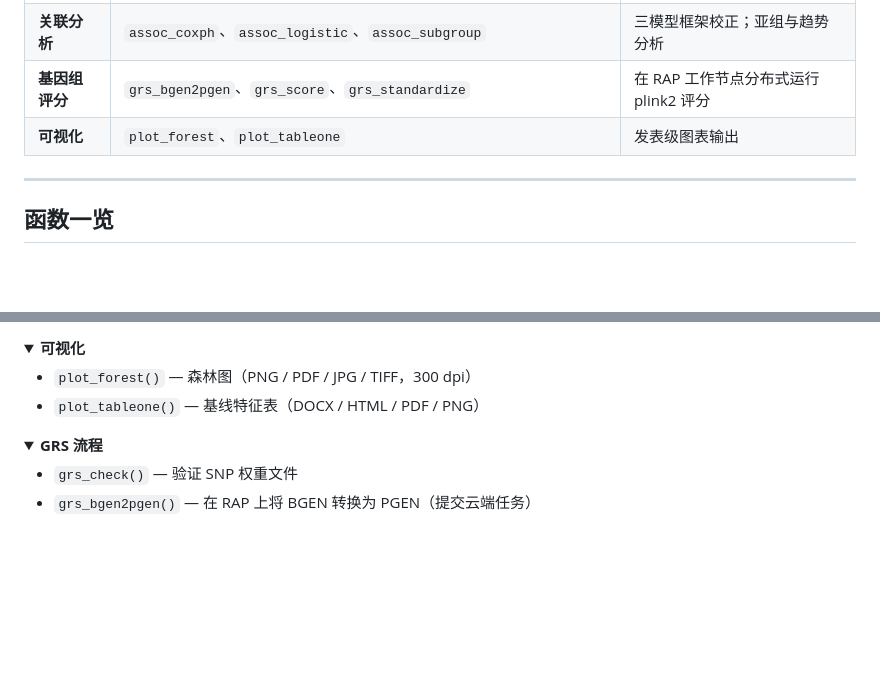
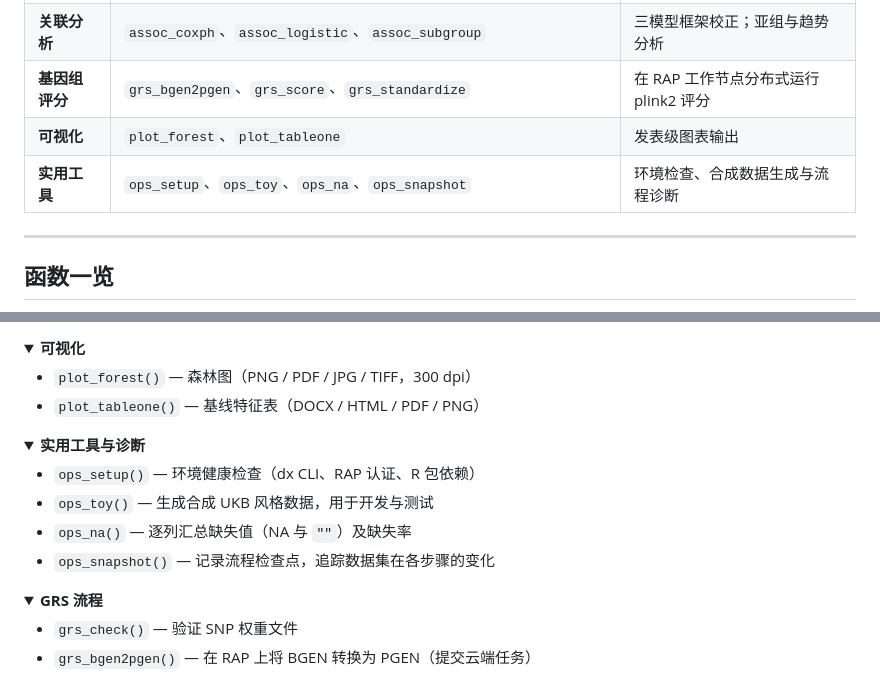
Before and after one commit to evanbio/ukbflow, a Markdown page: README_zh.md, 2 parts joined by grey strips. Rendered like a GitHub page; folded sections open; blank space fills up the shorter version.

```diff
--- a/README_zh.md
+++ b/README_zh.md
@@ -84,6 +84,7 @@ pip install dxpy
 | **关联分析** | `assoc_coxph`、`assoc_logistic`、`assoc_subgroup` | 三模型框架校正；亚组与趋势分析 |
 | **基因组评分** | `grs_bgen2pgen`、`grs_score`、`grs_standardize` | 在 RAP 工作节点分布式运行 plink2 评分 |
 | **可视化** | `plot_forest`、`plot_tableone` | 发表级图表输出 |
+| **实用工具** | `ops_setup`、`ops_toy`、`ops_na`、`ops_snapshot` | 环境检查、合成数据生成与流程诊断 |
 
 ---
 
@@ -154,6 +155,16 @@ pip install dxpy
 </details>
 
 <details>
+<summary><b>实用工具与诊断</b></summary>
+
+- `ops_setup()` — 环境健康检查（dx CLI、RAP 认证、R 包依赖）
+- `ops_toy()` — 生成合成 UKB 风格数据，用于开发与测试
+- `ops_na()` — 逐列汇总缺失值（NA 与 `""`）及缺失率
+- `ops_snapshot()` — 记录流程检查点，追踪数据集在各步骤的变化
+
+</details>
+
+<details>
 <summary><b>GRS 流程</b></summary>
 
 - `grs_check()` — 验证 SNP 权重文件
```
Also changed, not shown: README.md (+11 -0 lines), index.md (+2 -0 lines).
